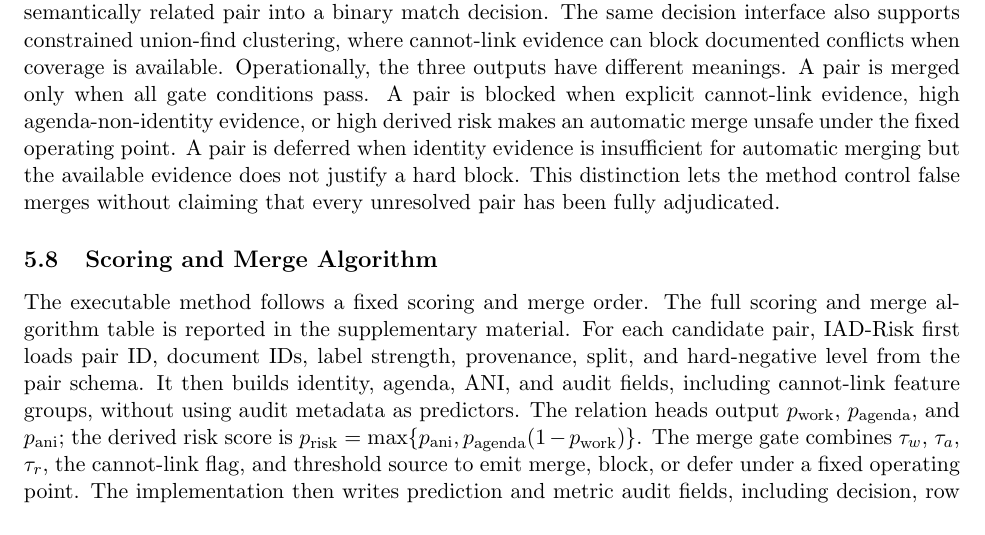
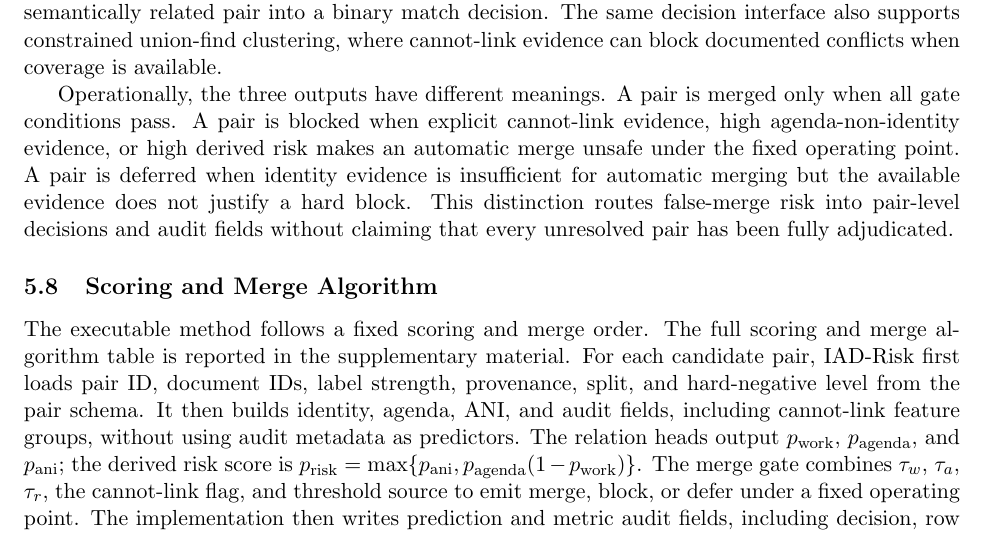
Before and after one commit to bujiuzhi/iad-sieve, a LaTeX paper (manuscript/main.tex): part of page 9 of 25, cut so that both start at the same text. Compiled offline with pdfLaTeX.

Commit message:
收紧合并决策语义边界

```diff
--- a/manuscript/main.tex
+++ b/manuscript/main.tex
@@ -305,7 +305,8 @@ p_{\mathrm{risk}}<\tau_r,\quad
 \mathrm{cannot\_link}_{ij}=0.
 \]
 This rule is deliberately selective. It can reject or defer high-risk pairs instead of forcing every semantically related pair into a binary match decision. The same decision interface also supports constrained union-find clustering, where cannot-link evidence can block documented conflicts when coverage is available.
-Operationally, the three outputs have different meanings. A pair is merged only when all gate conditions pass. A pair is blocked when explicit cannot-link evidence, high agenda-non-identity evidence, or high derived risk makes an automatic merge unsafe under the fixed operating point. A pair is deferred when identity evidence is insufficient for automatic merging but the available evidence does not justify a hard block. This distinction lets the method control false merges without claiming that every unresolved pair has been fully adjudicated.
+
+Operationally, the three outputs have different meanings. A pair is merged only when all gate conditions pass. A pair is blocked when explicit cannot-link evidence, high agenda-non-identity evidence, or high derived risk makes an automatic merge unsafe under the fixed operating point. A pair is deferred when identity evidence is insufficient for automatic merging but the available evidence does not justify a hard block. This distinction routes false-merge risk into pair-level decisions and audit fields without claiming that every unresolved pair has been fully adjudicated.
 
 \subsection{Scoring and Merge Algorithm}
 
```
Also changed, not shown: 4 other files.
